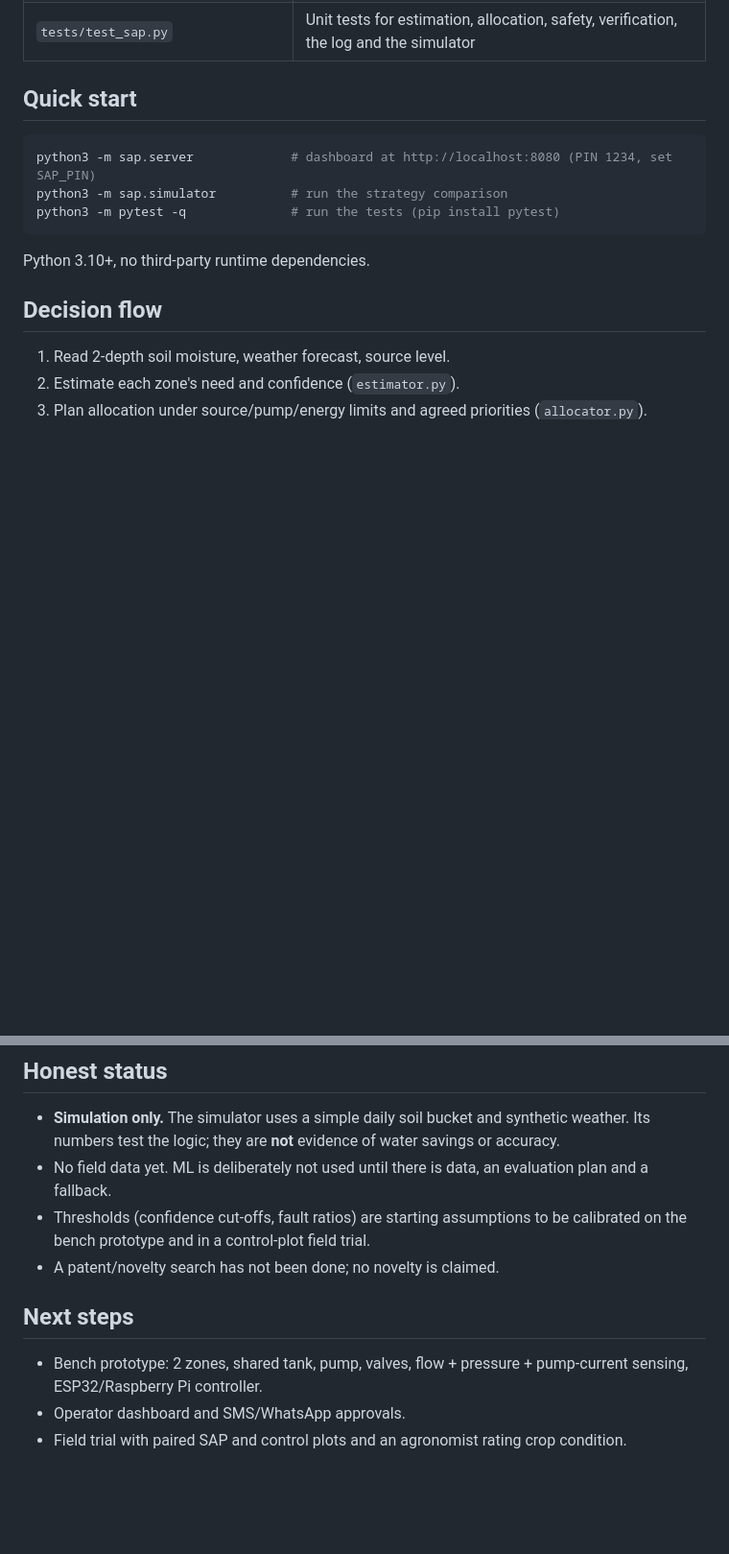
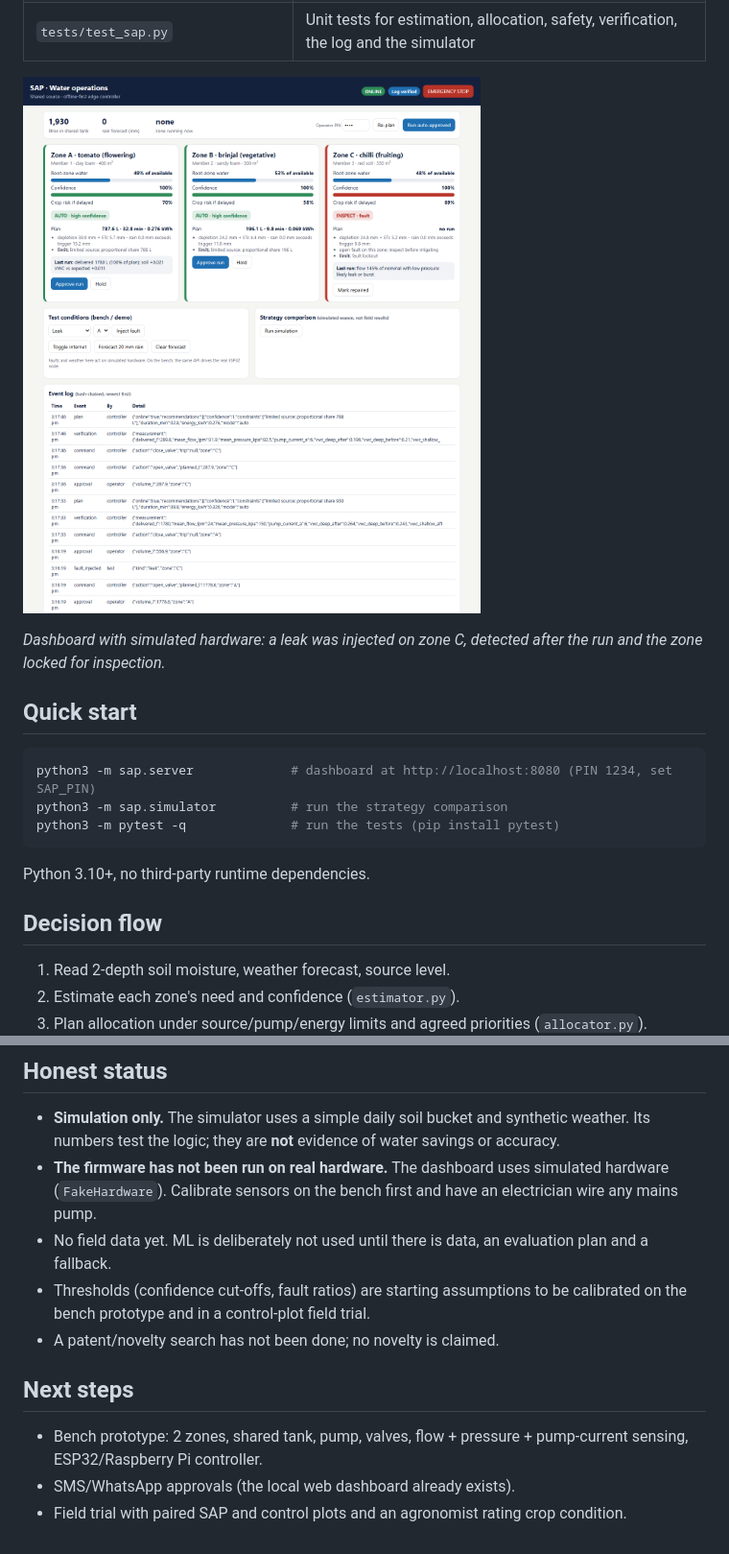
Before and after one commit to Apoorva2209/sap-water-operations, a Markdown page: README.md, 2 parts joined by grey strips. Shown at 96% size. GitHub-like rendering; pictures changed too: docs/dashboard.png (added); blank space fills up the shorter version.

Commit message:
Add CI, MIT license, dashboard screenshot; reject approvals while a run is active

```diff
--- a/README.md
+++ b/README.md
@@ -19,6 +19,10 @@ Student venture · Sri Sairam Engineering College, Chennai · Wadhwani Foundatio
 | `sap/server.py` + `dashboard/index.html` | Local web dashboard and JSON API (stdlib only) — works on farm Wi-Fi with no internet; PIN-protected actions |
 | `firmware/sap_node/sap_node.ino` | ESP32 node: pump/valve relays, flow, pressure, pump current, tank level, 2-depth soil, e-stop; enforces safety limits itself, incl. controller-heartbeat loss |
 | `tests/test_sap.py` | Unit tests for estimation, allocation, safety, verification, the log and the simulator |
+
+![SAP dashboard: zone cards, a leak detected and locked on zone C, verified event log](docs/dashboard.png)
+
+*Dashboard with simulated hardware: a leak was injected on zone C, detected after the run and the zone locked for inspection.*
 
 ## Quick start
 
@@ -43,6 +47,7 @@ Python 3.10+, no third-party runtime dependencies.
 ## Honest status
 
 * **Simulation only.** The simulator uses a simple daily soil bucket and synthetic weather. Its numbers test the logic; they are **not** evidence of water savings or accuracy.
+* **The firmware has not been run on real hardware.** The dashboard uses simulated hardware (`FakeHardware`). Calibrate sensors on the bench first and have an electrician wire any mains pump.
 * No field data yet. ML is deliberately not used until there is data, an evaluation plan and a fallback.
 * Thresholds (confidence cut-offs, fault ratios) are starting assumptions to be calibrated on the bench prototype and in a control-plot field trial.
 * A patent/novelty search has not been done; no novelty is claimed.
@@ -50,5 +55,5 @@ Python 3.10+, no third-party runtime dependencies.
 ## Next steps
 
 * Bench prototype: 2 zones, shared tank, pump, valves, flow + pressure + pump-current sensing, ESP32/Raspberry Pi controller.
-* Operator dashboard and SMS/WhatsApp approvals.
+* SMS/WhatsApp approvals (the local web dashboard already exists).
 * Field trial with paired SAP and control plots and an agronomist rating crop condition.
```
Also changed, not shown: 4 other files.
